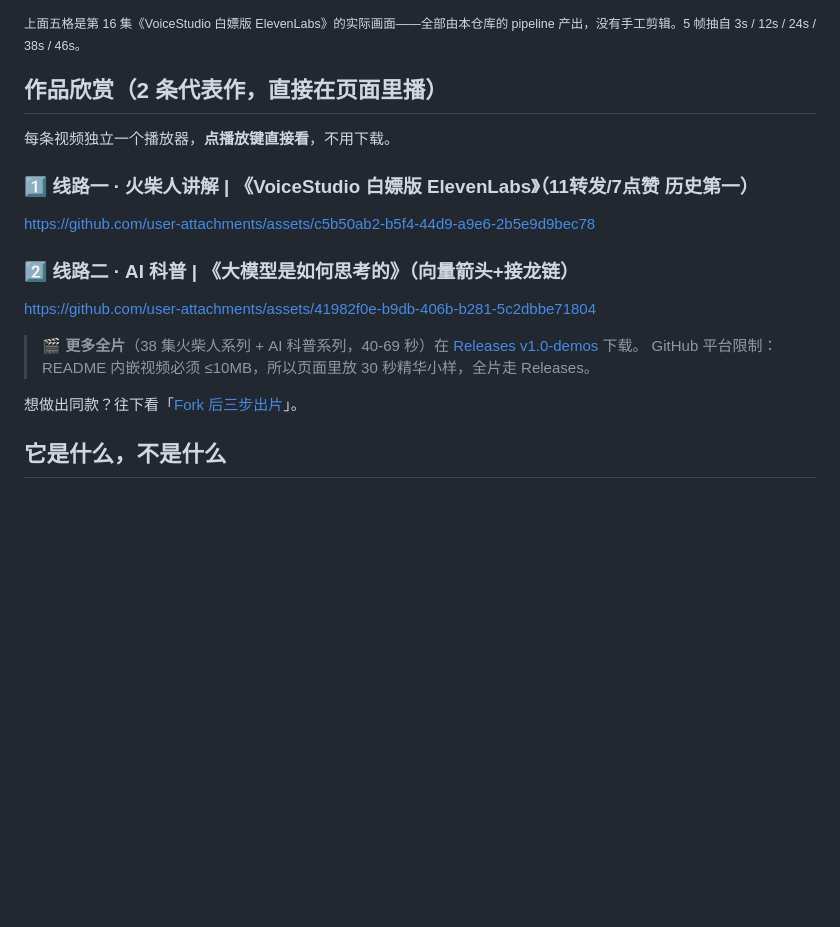
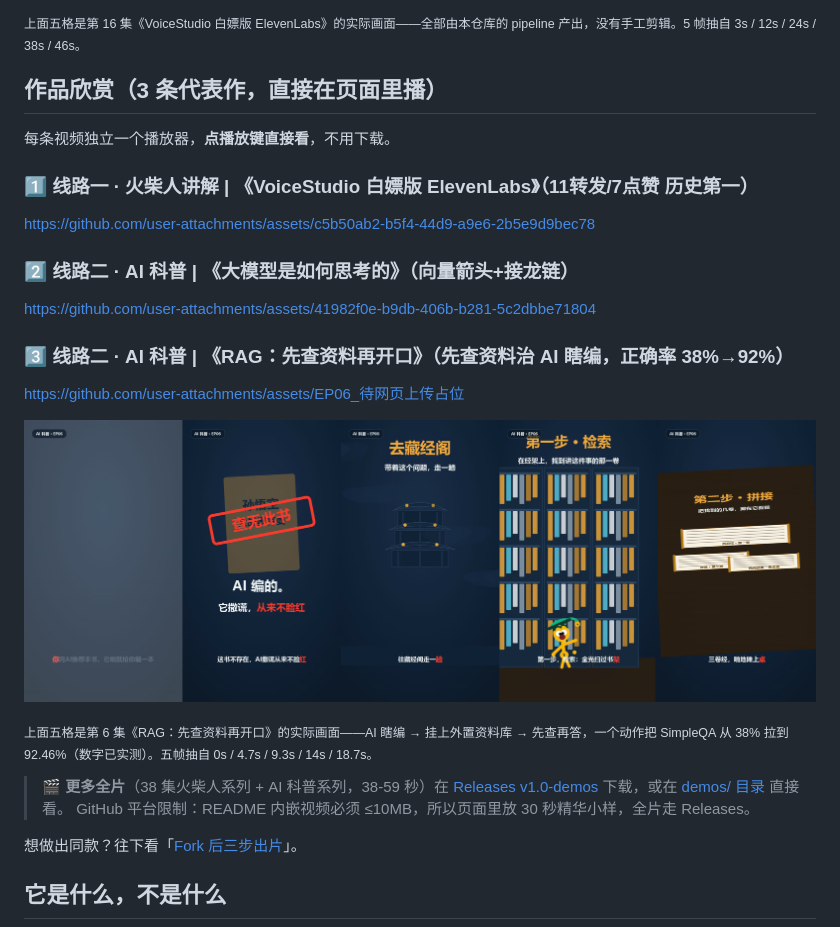
Before and after one commit to jiay123/video-factory, a Markdown page: README.md, the part around the change. Drawn GitHub-style; pictures changed too: docs/demo-strip-ep06.jpg (added); blank space fills up the shorter version.

Commit message:
README: add 3rd showcase — AI-kp EP06 RAG (full cut in demos/); demo strip image

```diff
--- a/README.md
+++ b/README.md
@@ -8,7 +8,7 @@
 
 <sub>上面五格是第 16 集《VoiceStudio 白嫖版 ElevenLabs》的实际画面——全部由本仓库的 pipeline 产出，没有手工剪辑。5 帧抽自 3s / 12s / 24s / 38s / 46s。</sub>
 
-## 作品欣赏（2 条代表作，直接在页面里播）
+## 作品欣赏（3 条代表作，直接在页面里播）
 
 每条视频独立一个播放器，**点播放键直接看**，不用下载。
 
@@ -20,7 +20,15 @@ https://github.com/user-attachments/assets/c5b50ab2-b5f4-44d9-a9e6-2b5e9d9bec78
 
 https://github.com/user-attachments/assets/41982f0e-b9db-406b-b281-5c2dbbe71804
 
-> 🎬 **更多全片**（38 集火柴人系列 + AI 科普系列，40-69 秒）在 [Releases v1.0-demos](https://github.com/jiay123/video-factory/releases/tag/v1.0-demos) 下载。
+### 3️⃣ 线路二 · AI 科普 | 《RAG：先查资料再开口》（先查资料治 AI 瞎编，正确率 38%→92%）
+
+https://github.com/user-attachments/assets/EP06_待网页上传占位
+
+![第6集实际画面](docs/demo-strip-ep06.jpg)
+
+<sub>上面五格是第 6 集《RAG：先查资料再开口》的实际画面——AI 瞎编 → 挂上外置资料库 → 先查再答，一个动作把 SimpleQA 从 38% 拉到 92.46%（数字已实测）。五帧抽自 0s / 4.7s / 9.3s / 14s / 18.7s。</sub>
+
+> 🎬 **更多全片**（38 集火柴人系列 + AI 科普系列，38-59 秒）在 [Releases v1.0-demos](https://github.com/jiay123/video-factory/releases/tag/v1.0-demos) 下载，或在 [demos/ 目录](https://github.com/jiay123/video-factory/tree/main/demos) 直接看。
 > GitHub 平台限制：README 内嵌视频必须 ≤10MB，所以页面里放 30 秒精华小样，全片走 Releases。
 
 想做出同款？往下看「[Fork 后三步出片](#fork-后三步出片)」。
```
